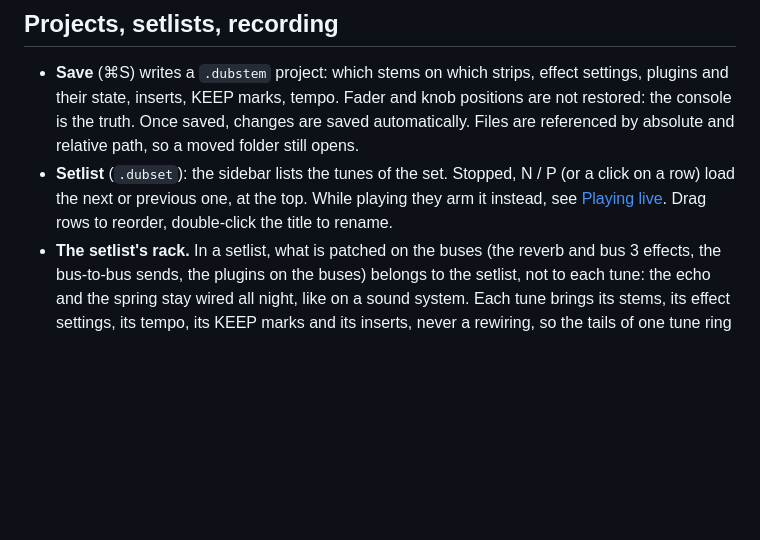
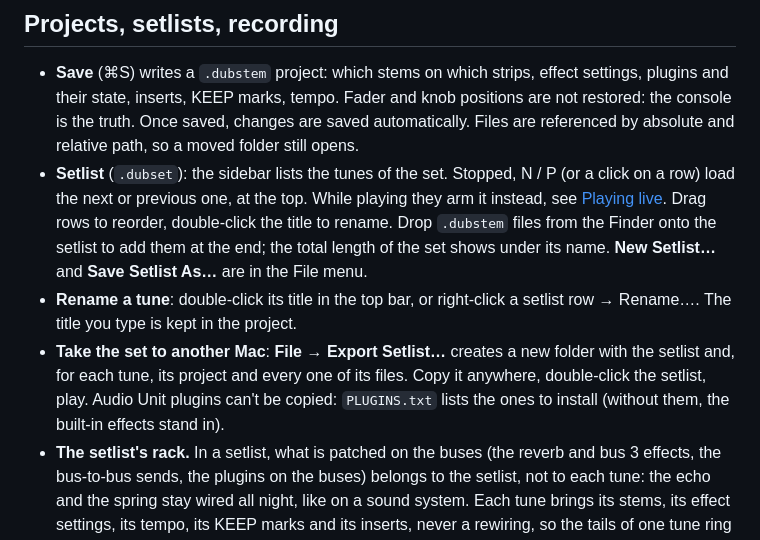
Before and after one commit to yoanbernabeu/DubStemMix, a Markdown page: README.md, the part around the change. GitHub-like rendering; blank space fills up the shorter version.

Commit message:
README: song titles, setlist export, New Setlist / Save As, Finder drop
Co-Authored-By: Claude Opus 5.5 (1M context) <noreply@anthropic.com>

```diff
--- a/README.md
+++ b/README.md
@@ -111,7 +111,9 @@ The separation runs on the CPU with [htdemucs_ft](https://github.com/facebookres
 ## Projects, setlists, recording
 
 - **Save** (⌘S) writes a `.dubstem` project: which stems on which strips, effect settings, plugins and their state, inserts, KEEP marks, tempo. Fader and knob positions are not restored: the console is the truth. Once saved, changes are saved automatically. Files are referenced by absolute and relative path, so a moved folder still opens.
-- **Setlist** (`.dubset`): the sidebar lists the tunes of the set. Stopped, N / P (or a click on a row) load the next or previous one, at the top. While playing they arm it instead, see [Playing live](#playing-live). Drag rows to reorder, double-click the title to rename.
+- **Setlist** (`.dubset`): the sidebar lists the tunes of the set. Stopped, N / P (or a click on a row) load the next or previous one, at the top. While playing they arm it instead, see [Playing live](#playing-live). Drag rows to reorder, double-click the title to rename. Drop `.dubstem` files from the Finder onto the setlist to add them at the end; the total length of the set shows under its name. **New Setlist…** and **Save Setlist As…** are in the File menu.
+- **Rename a tune**: double-click its title in the top bar, or right-click a setlist row → Rename…. The title you type is kept in the project.
+- **Take the set to another Mac**: **File → Export Setlist…** creates a new folder with the setlist and, for each tune, its project and every one of its files. Copy it anywhere, double-click the setlist, play. Audio Unit plugins can't be copied: `PLUGINS.txt` lists the ones to install (without them, the built-in effects stand in).
 - **The setlist's rack.** In a setlist, what is patched on the buses (the reverb and bus 3 effects, the bus-to-bus sends, the plugins on the buses) belongs to the setlist, not to each tune: the echo and the spring stay wired all night, like on a sound system. Each tune brings its stems, its effect settings, its tempo, its KEEP marks and its inserts, never a rewiring, so the tails of one tune ring into the next. The first tune opened gives the setlist its rack; change it while playing and the setlist keeps it. A tune prepared with another rack keeps it in its own file (shown `≠ RACK` in the list) and is played through the setlist's.
 - **REC** (⌘R) records the master, after the limiter, as 24-bit WAV in `~/Music/DubStemMix` (changeable in Settings): your version, ready to cut.
 
```
